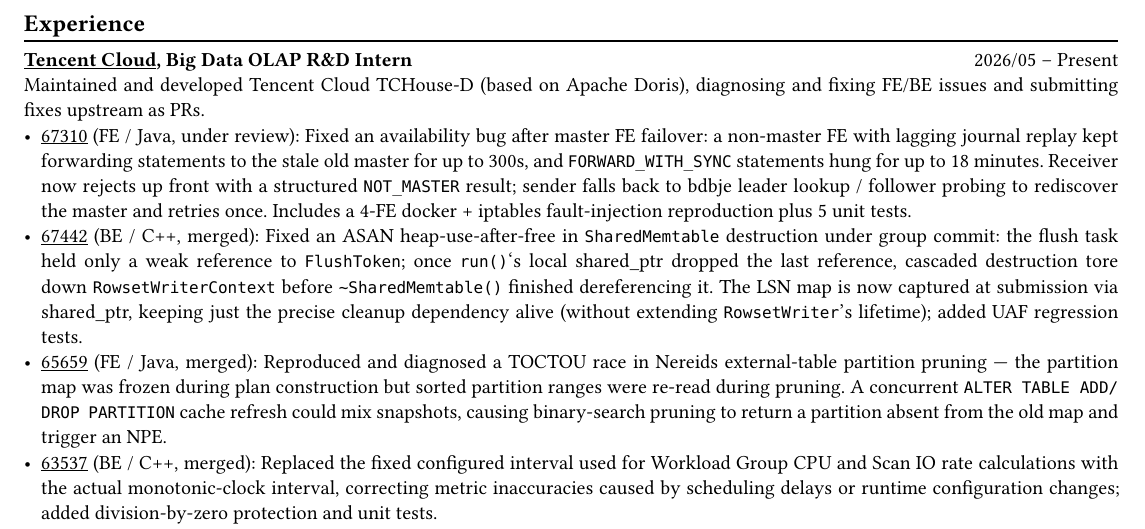
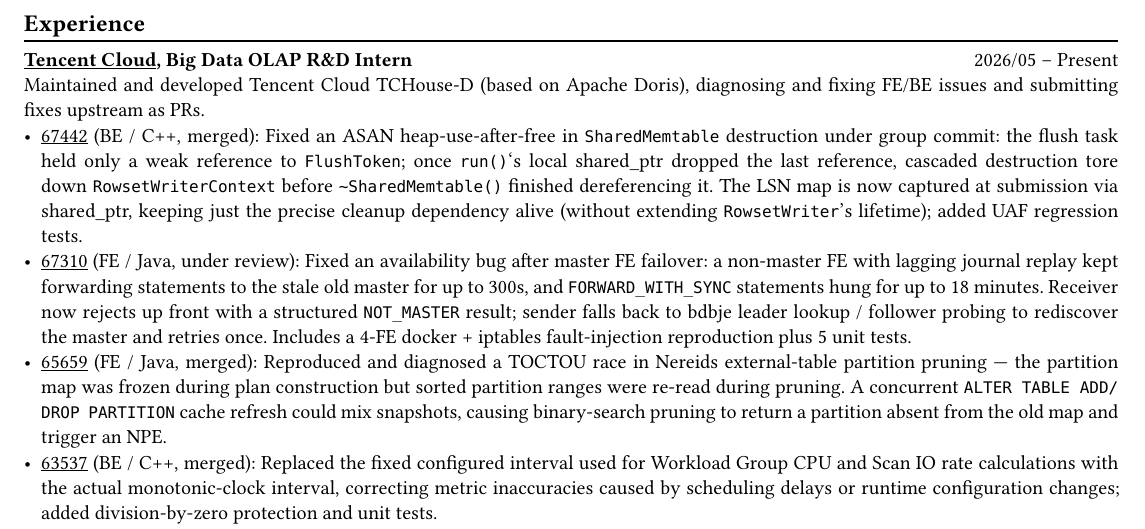
Before and after one commit to bosswnx/cv, a Typst document (template/cv-en.typ, which reads template/cv-zh.typ): part of the page, cut so that both start at the same text. The pictures show the PDF file template/cv-en.pdf that the author committed with the source.

Commit message:
简历：把 #67442 提到实习经历第一条
内存对象生命周期（SharedMemtable 析构 / LSN map 保活）比故障切换转发更贴近存储与缓存系统方向的岗位，放首位。

```diff
--- a/template/cv-en.typ
+++ b/template/cv-en.typ
@@ -70,8 +70,8 @@
 
 *#link("https://cloud.tencent.com/about?Is=sdk-topnav")[Tencent Cloud], Big Data OLAP R&D Intern* #h(1fr) 2026/05 -- Present \
 Maintained and developed Tencent Cloud TCHouse-D (based on Apache Doris), diagnosing and fixing FE/BE issues and submitting fixes upstream as PRs.
+- #link("https://github.com/apache/doris/pull/67442")[#67442] (BE / C++, merged): Fixed an ASAN heap-use-after-free in `SharedMemtable` destruction under group commit: the flush task held only a weak reference to `FlushToken`; once `run()`'s local shared_ptr dropped the last reference, cascaded destruction tore down `RowsetWriterContext` before `~SharedMemtable()` finished dereferencing it. The LSN map is now captured at submission via shared_ptr, keeping just the precise cleanup dependency alive (without extending `RowsetWriter`'s lifetime); added UAF regression tests.
 - #link("https://github.com/apache/doris/pull/67310")[#67310] (FE / Java, under review): Fixed an availability bug after master FE failover: a non-master FE with lagging journal replay kept forwarding statements to the stale old master for up to 300s, and `FORWARD_WITH_SYNC` statements hung for up to 18 minutes. Receiver now rejects up front with a structured `NOT_MASTER` result; sender falls back to bdbje leader lookup / follower probing to rediscover the master and retries once. Includes a 4-FE docker + iptables fault-injection reproduction plus 5 unit tests.
-- #link("https://github.com/apache/doris/pull/67442")[#67442] (BE / C++, merged): Fixed an ASAN heap-use-after-free in `SharedMemtable` destruction under group commit: the flush task held only a weak reference to `FlushToken`; once `run()`'s local shared_ptr dropped the last reference, cascaded destruction tore down `RowsetWriterContext` before `~SharedMemtable()` finished dereferencing it. The LSN map is now captured at submission via shared_ptr, keeping just the precise cleanup dependency alive (without extending `RowsetWriter`'s lifetime); added UAF regression tests.
 - #link("https://github.com/apache/doris/pull/65659")[#65659] (FE / Java, merged): Reproduced and diagnosed a TOCTOU race in Nereids external-table partition pruning — the partition map was frozen during plan construction but sorted partition ranges were re-read during pruning. A concurrent `ALTER TABLE ADD/DROP PARTITION` cache refresh could mix snapshots, causing binary-search pruning to return a partition absent from the old map and trigger an NPE.
 - #link("https://github.com/apache/doris/pull/63537")[#63537] (BE / C++, merged): Replaced the fixed configured interval used for Workload Group CPU and Scan IO rate calculations with the actual monotonic-clock interval, correcting metric inaccuracies caused by scheduling delays or runtime configuration changes; added division-by-zero protection and unit tests.
 - #link("https://github.com/apache/doris/pull/67404")[#67404] (FE / Java, under review): Aligned two long-failing unit-test assertions on master with the behavior intentionally introduced by later PRs (Iceberg OCC snapshot fence, V1 inverted-index format deprecation); updated assertions and added semantic comments.
--- a/template/cv-zh.typ
+++ b/template/cv-zh.typ
@@ -76,8 +76,8 @@
 
 *#link("https://cloud.tencent.com/about?Is=sdk-topnav")[腾讯云]，大数据 OLAP 研发实习生* #h(1fr) 2026/05 -- 至今 \
 参与腾讯云 TCHouse-D（基于 Apache Doris）产品维护与研发，负责 FE/BE 问题定位与修复，修复均以 PR 形式提交社区。
+- #link("https://github.com/apache/doris/pull/67442")[#67442]（BE / C++，已合并）：修复 group commit 下 `SharedMemtable` 析构时的 ASAN heap-use-after-free。flush 任务仅持有 `FlushToken` 的 weak_ptr，`run()` 结束时最后一个 shared_ptr 释放引发级联析构，而 `~SharedMemtable()` 仍解引用已悬空的 `RowsetWriterContext*`。改为在提交时持有所分配 LSN map 的 shared_ptr，只保活精确清理依赖而非整个 `RowsetWriter`，并补充 UAF 回归测试。
 - #link("https://github.com/apache/doris/pull/67310")[#67310]（FE / Java，评审中）：修复 master FE 故障切换后的可用性缺陷——日志回放滞后的非 master FE 仍持续向已失效的旧 master 转发语句（最长 300s），`FORWARD_WITH_SYNC` 语句更会在日志同步等待中挂起至 18 分钟。改为在执行前以结构化 `NOT_MASTER` 直接拒绝，发送端回退到 bdbje leader 查询 / follower 探活重新发现 master 并重试一次；附带 4 FE docker + iptables 故障注入复现与 5 个单测。
-- #link("https://github.com/apache/doris/pull/67442")[#67442]（BE / C++，已合并）：修复 group commit 下 `SharedMemtable` 析构时的 ASAN heap-use-after-free。flush 任务仅持有 `FlushToken` 的 weak_ptr，`run()` 结束时最后一个 shared_ptr 释放引发级联析构，而 `~SharedMemtable()` 仍解引用已悬空的 `RowsetWriterContext*`。改为在提交时持有所分配 LSN map 的 shared_ptr，只保活精确清理依赖而非整个 `RowsetWriter`，并补充 UAF 回归测试。
 - #link("https://github.com/apache/doris/pull/65659")[#65659]（FE / Java，已合并）：复现并定位 Nereids 外表分区裁剪的 TOCTOU 竞态：执行计划构建时冻结分区映射，裁剪阶段却重新读取有序分区范围；并发执行 `ALTER TABLE ADD/DROP PARTITION` 刷新缓存后，新旧快照不一致，使二分裁剪返回旧映射中不存在的分区并触发 NPE。
 - #link("https://github.com/apache/doris/pull/63537")[#63537]（BE / C++，已合并）：将 Workload Group 的 CPU 与 Scan IO 速率计算由固定配置周期改为单调时钟实际间隔，修正调度延迟及运行时修改配置导致的指标偏差，并补充防除零保护与单元测试。
 - #link("https://github.com/apache/doris/pull/67404")[#67404]（FE / Java，评审中）：修复 master 上两个长期失败的单元测试——其断言与后续 PR 有意引入的行为（Iceberg OCC 快照栅栏、V1 倒排索引格式弃用）相矛盾，对齐断言并补充语义说明。
```
Also changed, not shown: template/cv-en.pdf, template/cv-zh.pdf.
